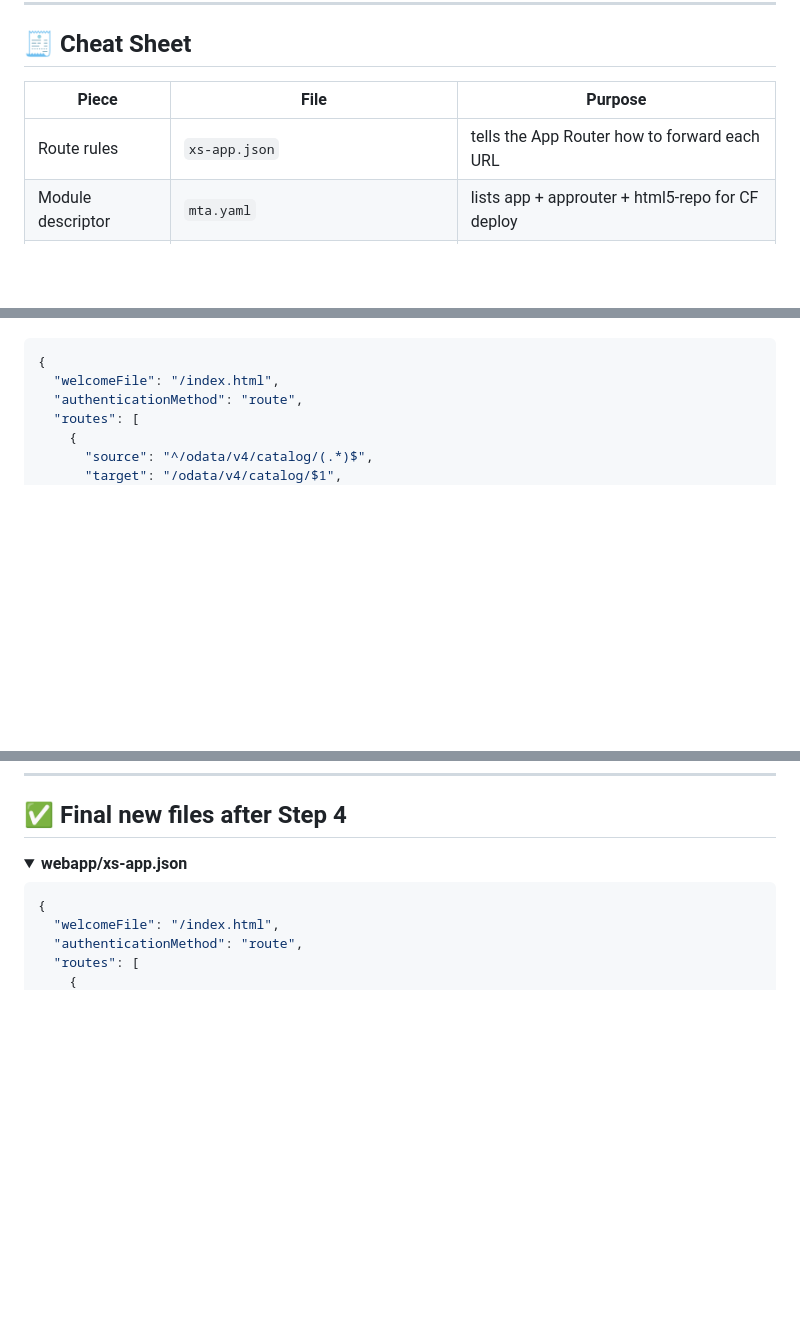
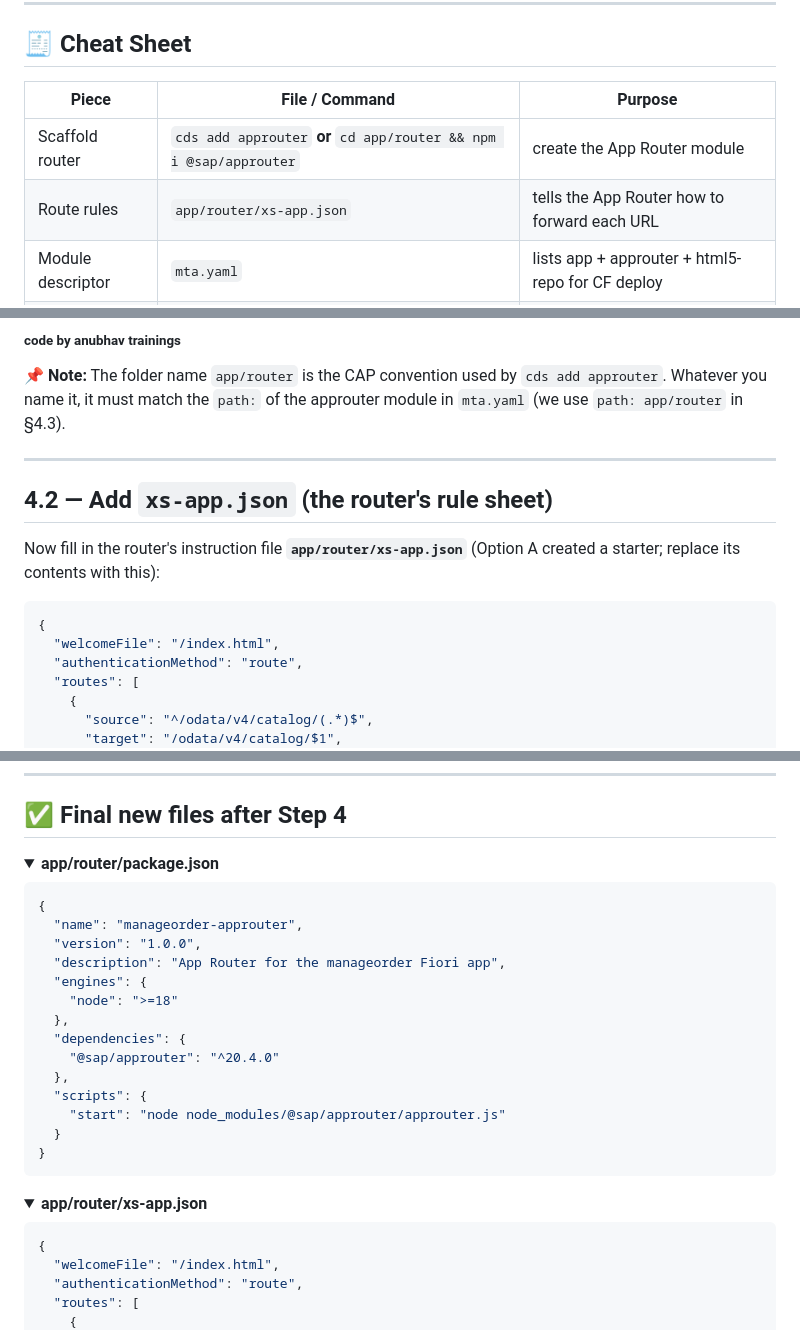
Before and after one commit to soyuztechnologies/typescript_training_capm, a Markdown page: Day 3/fiori_ts_exercises/step4_approuter.md, 3 parts joined by grey strips. Rendered like a GitHub page; blank space fills up the shorter version.

Commit message:
Auto bot updater Anubhav Trainings

````diff
--- a/Day 3/fiori_ts_exercises/step4_approuter.md
+++ b/Day 3/fiori_ts_exercises/step4_approuter.md
@@ -8,9 +8,10 @@
 
 ## 🧾 Cheat Sheet
 
-| Piece | File | Purpose |
+| Piece | File / Command | Purpose |
 |-------|------|---------|
-| Route rules | `xs-app.json` | tells the App Router how to forward each URL |
+| Scaffold router | `cds add approuter` **or** `cd app/router && npm i @sap/approuter` | create the App Router module |
+| Route rules | `app/router/xs-app.json` | tells the App Router how to forward each URL |
 | Module descriptor | `mta.yaml` | lists app + approuter + html5-repo for CF deploy |
 | Build the app | `ui5 build --clean-dest` | produces the static `dist/` to upload |
 | Type gate | `npm run ts-typecheck` (`tsc --noEmit`) | must print **zero** errors before deploy |
@@ -41,3 +122,14 @@ Create a new file **`webapp/xs-app.json`** (a freestyle app keeps it next to the
+<sub><b>code by anubhav trainings</b></sub>
+
+<div style="background-color:#fce4ec; border-left: 5px solid #e91e63; padding: 10px 15px; border-radius: 4px;">
+📌 <strong>Note:</strong> The folder name <code>app/router</code> is the CAP convention used by <code>cds add approuter</code>. Whatever you name it, it must match the <code>path:</code> of the approuter module in <code>mta.yaml</code> (we use <code>path: app/router</code> in §4.3).
+</div>
+
+---
+
+## 4.2 — Add `xs-app.json` (the router's rule sheet)
+
+Now fill in the router's instruction file **`app/router/xs-app.json`** (Option A created a starter; replace its contents with this):
 
 ```json
 {
@@ -283,7 +375,29 @@ cf deploy mta_archives/com.ats.manageorder_0.0.1.mtar
 ## ✅ Final new files after Step 4
 
 <details open>
-<summary><b>webapp/xs-app.json</b></summary>
+<summary><b>app/router/package.json</b></summary>
+
+```json
+{
+  "name": "manageorder-approuter",
+  "version": "1.0.0",
+  "description": "App Router for the manageorder Fiori app",
+  "engines": {
+    "node": ">=18"
+  },
+  "dependencies": {
+    "@sap/approuter": "^20.4.0"
+  },
+  "scripts": {
+    "start": "node node_modules/@sap/approuter/approuter.js"
+  }
+}
+```
+
+</details>
+
+<details open>
+<summary><b>app/router/xs-app.json</b></summary>
 
 ```json
 {
````
Also changed, not shown: other parts of Day 3/fiori_ts_exercises/step4_approuter.md (+87 -7 lines).
